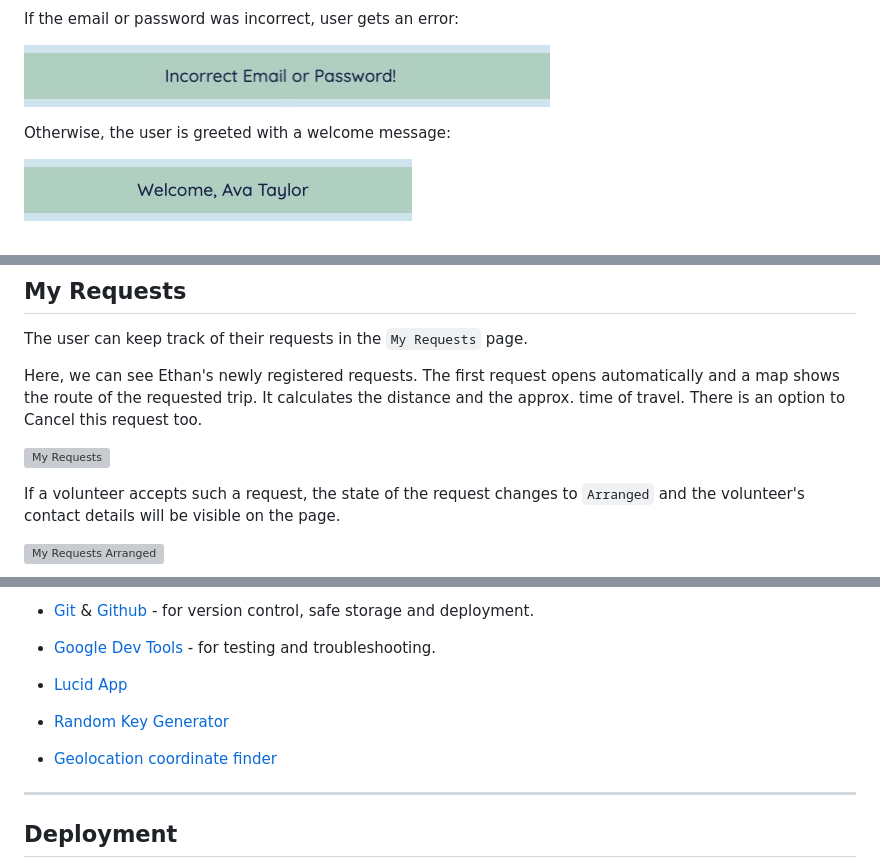
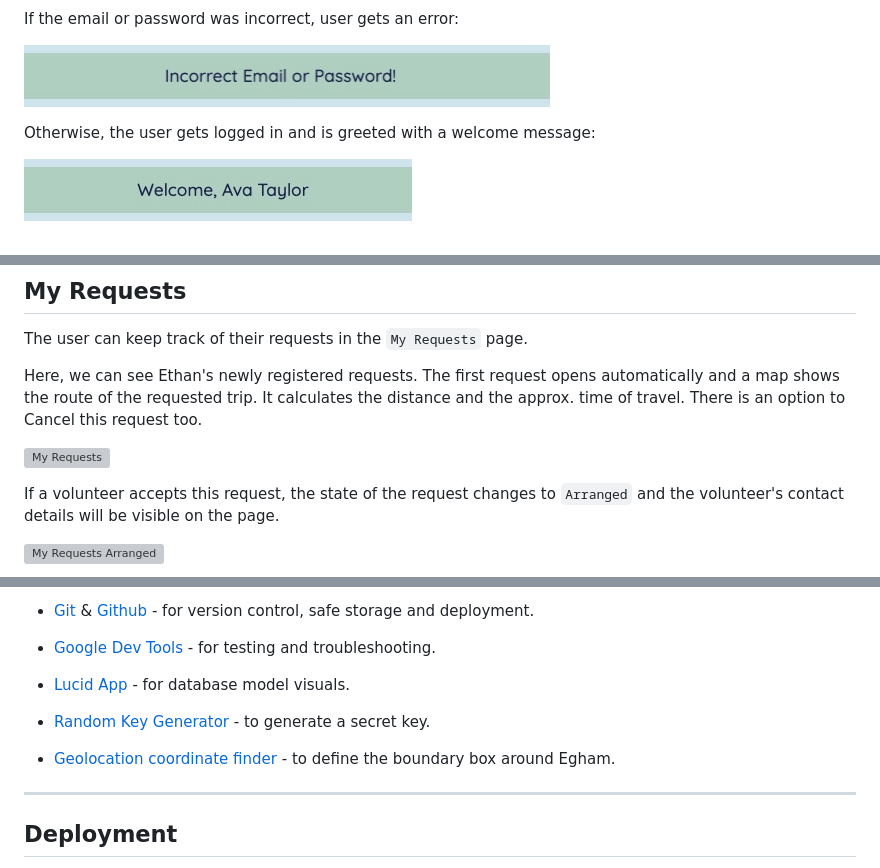
Before and after one commit to szilvia-csernus/community-transport, a Markdown page: README.md, 3 parts joined by grey strips. Rendered like a GitHub page; grey boxes are pictures that could not be loaded.

```diff
--- a/README.md
+++ b/README.md
@@ -210,7 +194,7 @@ If the email or password was incorrect, user gets an error:
 ![Incorrect Email or Password](readme-images/incorrect-email.jpeg)
 <br>
 
-Otherwise, the user is greeted with a welcome message:
+Otherwise, the user gets logged in and is greeted with a welcome message:
 
 ![Welcome Message](readme-images/welcome.jpeg)
 
@@ -261,7 +245,7 @@ Here, we can see Ethan's newly registered requests. The first request opens auto
 ![My Requests](readme-images/my-requests-open-awaiting.jpeg)
 <br>
 
-If a volunteer accepts such a request, the state of the request changes to `Arranged` and the volunteer's contact details will be visible on the page.
+If a volunteer accepts this request, the state of the request changes to `Arranged` and the volunteer's contact details will be visible on the page.
 
 ![My Requests Arranged](readme-images/my-requests-open-arranged.jpeg)
 
@@ -386,11 +397,11 @@ The site was built with [Python], [PosgreSQL], [JavaScript](https://en.wikipedia
 
 * [Google Dev Tools](https://developer.chrome.com/docs/devtools/)  - for testing and troubleshooting.
 
-* [Lucid App](https://lucid.app)
+* [Lucid App](https://lucid.app) - for database model visuals.
 
-* [Random Key Generator](https://randomkeygen.com/)
+* [Random Key Generator](https://randomkeygen.com/) - to generate a secret key.
 
-* [Geolocation coordinate finder](http://bboxfinder.com/)
+* [Geolocation coordinate finder](http://bboxfinder.com/) - to define the boundary box around Egham.
 
 
 ---
```
Also changed, not shown: other parts of README.md (+30 -19 lines), readme-images/all-requests.jpeg (added), readme-images/all-users-open.jpeg (added), readme-images/all-users.jpeg (added), readme-images/update-user-by-admin.jpeg (added).
